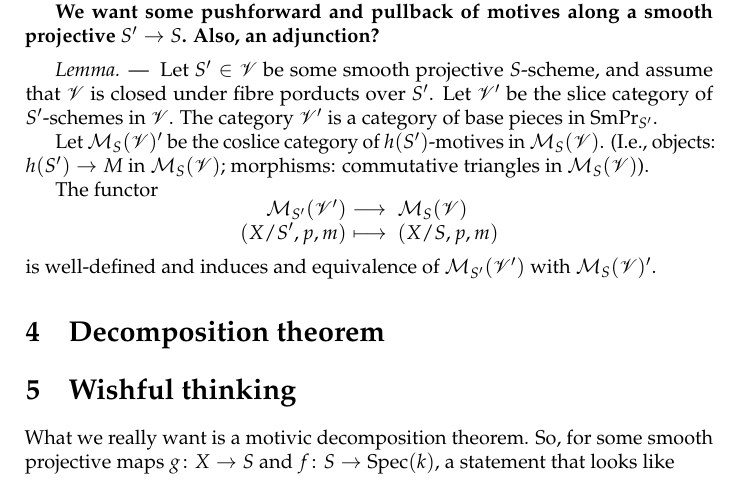
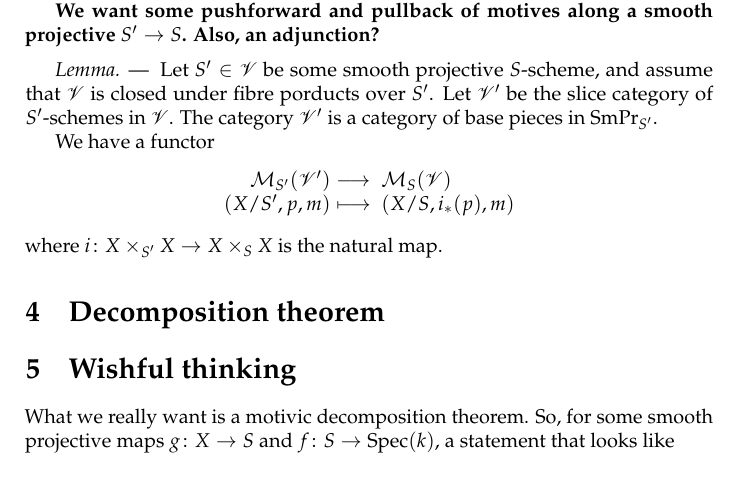
Before and after one commit to jcommelin/relyamot, a LaTeX document (relyamot.tex): part of page 5 of 7, cut so that both start at the same text. Compiled offline with pdfLaTeX.

Commit message:
Removes nonsense about coslice category
Fixes the definition of the pushforward of Andre motives along S' -> S.

```diff
--- a/relyamot.tex
+++ b/relyamot.tex
@@ -398,19 +398,13 @@ projective $\map{S'}{S}$. Also, an adjunction?}
 	The category $\basepieces'$ is a category of base pieces in
 	$\smpr_{S'}$.
 
-	Let $\mathcal{M}_{S}(\basepieces)'$ be the coslice category of
-	$h(S')$-motives in $\mathcal{M}_{S}(\basepieces)$. (I.e., objects:
-	$h(S') \to M$ in $\mathcal{M}_{S}(\basepieces)$; morphisms: commutative
-	triangles in $\mathcal{M}_{S}(\basepieces)$).
-
-	The functor
+	We have a functor
 	\[
 		\map{\mathcal{M}_{S'}(\basepieces')}%
 		{\mathcal{M}_{S}(\basepieces)}%
-		[(X/S', p, m)][(X/S, p, m)]
+		[(X/S', p, m)][(X/S, i_{*}(p), m)]
 	\]
-	is well-defined and induces and equivalence of
-	$\mathcal{M}_{S'}(\basepieces')$ with $\mathcal{M}_{S}(\basepieces)'$.
+	where $\map[i]{X \times_{S'} X}{X \times_{S} X}$ is the natural map.
 \end{lemma} % -}}}
 
 
```
